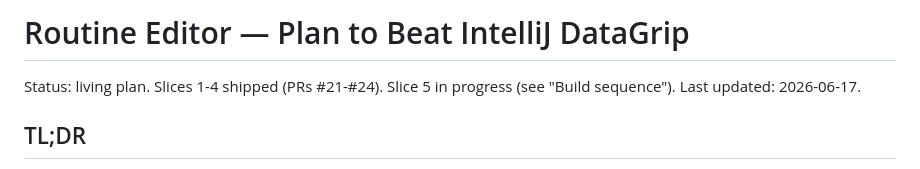
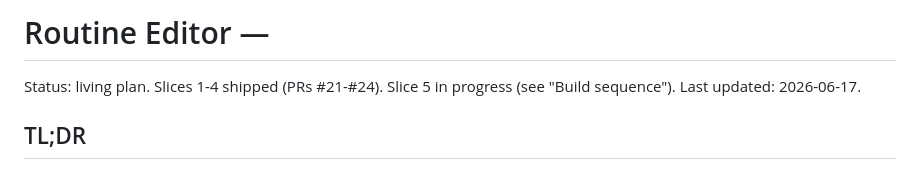
Before and after one commit to asmuelle/agent-postgres, a Markdown page: docs/routine-editor-plan.md, the part around the change. Rendered like a GitHub page.

```diff
--- a/docs/routine-editor-plan.md
+++ b/docs/routine-editor-plan.md
@@ -1,4 +1,4 @@
-# Routine Editor — Plan to Beat IntelliJ DataGrip
+# Routine Editor —
 
 Status: living plan. Slices 1-4 shipped (PRs #21-#24). Slice 5 in progress (see "Build sequence").
 Last updated: 2026-06-17.
```
